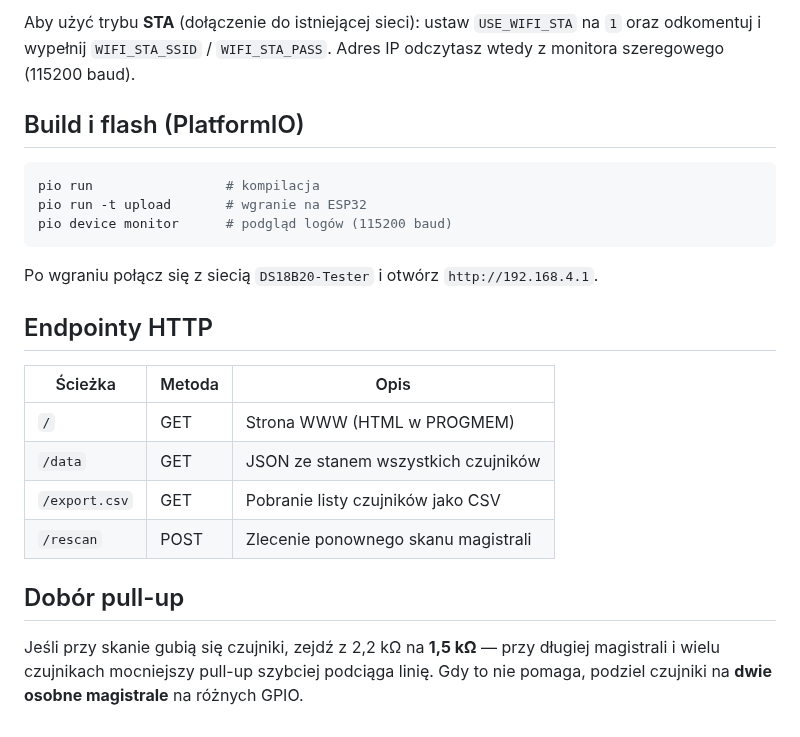
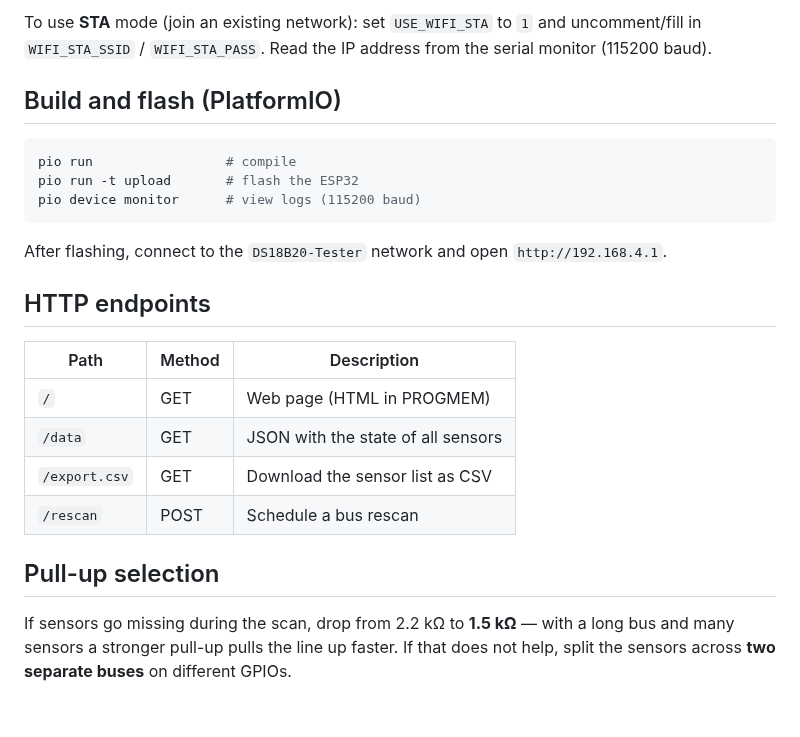
Before and after one commit to hubertciebiada/esp32-ds18b20-tester, a Markdown page: README.md, the part around one of its changes. Rendered like a GitHub page.

````diff
--- a/README.md
+++ b/README.md
@@ -63,29 +64,29 @@ Domyślnie urządzenie startuje jako **Access Point**:
 
-Aby użyć trybu **STA** (dołączenie do istniejącej sieci): ustaw `USE_WIFI_STA`
-na `1` oraz odkomentuj i wypełnij `WIFI_STA_SSID` / `WIFI_STA_PASS`. Adres IP
-odczytasz wtedy z monitora szeregowego (115200 baud).
+To use **STA** mode (join an existing network): set `USE_WIFI_STA` to `1` and
+uncomment/fill in `WIFI_STA_SSID` / `WIFI_STA_PASS`. Read the IP address from
+the serial monitor (115200 baud).
 
-## Build i flash (PlatformIO)
+## Build and flash (PlatformIO)
 
 ```bash
-pio run                 # kompilacja
-pio run -t upload       # wgranie na ESP32
-pio device monitor      # podgląd logów (115200 baud)
+pio run                 # compile
+pio run -t upload       # flash the ESP32
+pio device monitor      # view logs (115200 baud)
 ```
 
-Po wgraniu połącz się z siecią `DS18B20-Tester` i otwórz `http://192.168.4.1`.
+After flashing, connect to the `DS18B20-Tester` network and open `http://192.168.4.1`.
 
-## Endpointy HTTP
+## HTTP endpoints
 
-| Ścieżka       | Metoda | Opis |
-|---------------|--------|------|
-| `/`           | GET    | Strona WWW (HTML w PROGMEM) |
-| `/data`       | GET    | JSON ze stanem wszystkich czujników |
-| `/export.csv` | GET    | Pobranie listy czujników jako CSV |
-| `/rescan`     | POST   | Zlecenie ponownego skanu magistrali |
+| Path          | Method | Description |
+|---------------|--------|-------------|
+| `/`           | GET    | Web page (HTML in PROGMEM) |
+| `/data`       | GET    | JSON with the state of all sensors |
+| `/export.csv` | GET    | Download the sensor list as CSV |
+| `/rescan`     | POST   | Schedule a bus rescan |
 
-## Dobór pull-up
+## Pull-up selection
 
-Jeśli przy skanie gubią się czujniki, zejdź z 2,2 kΩ na **1,5 kΩ** — przy długiej
-magistrali i wielu czujnikach mocniejszy pull-up szybciej podciąga linię. Gdy to
-nie pomaga, podziel czujniki na **dwie osobne magistrale** na różnych GPIO.
+If sensors go missing during the scan, drop from 2.2 kΩ to **1.5 kΩ** — with a
+long bus and many sensors a stronger pull-up pulls the line up faster. If that
+does not help, split the sensors across **two separate buses** on different GPIOs.
````
Also changed, not shown: other parts of README.md (+39 -38 lines), .github/pull_request_template.md (+12 -12 lines), SPEC.md (+62 -62 lines), docs/img/web-desktop.png, docs/img/web-mobile.png, 7 other files.
